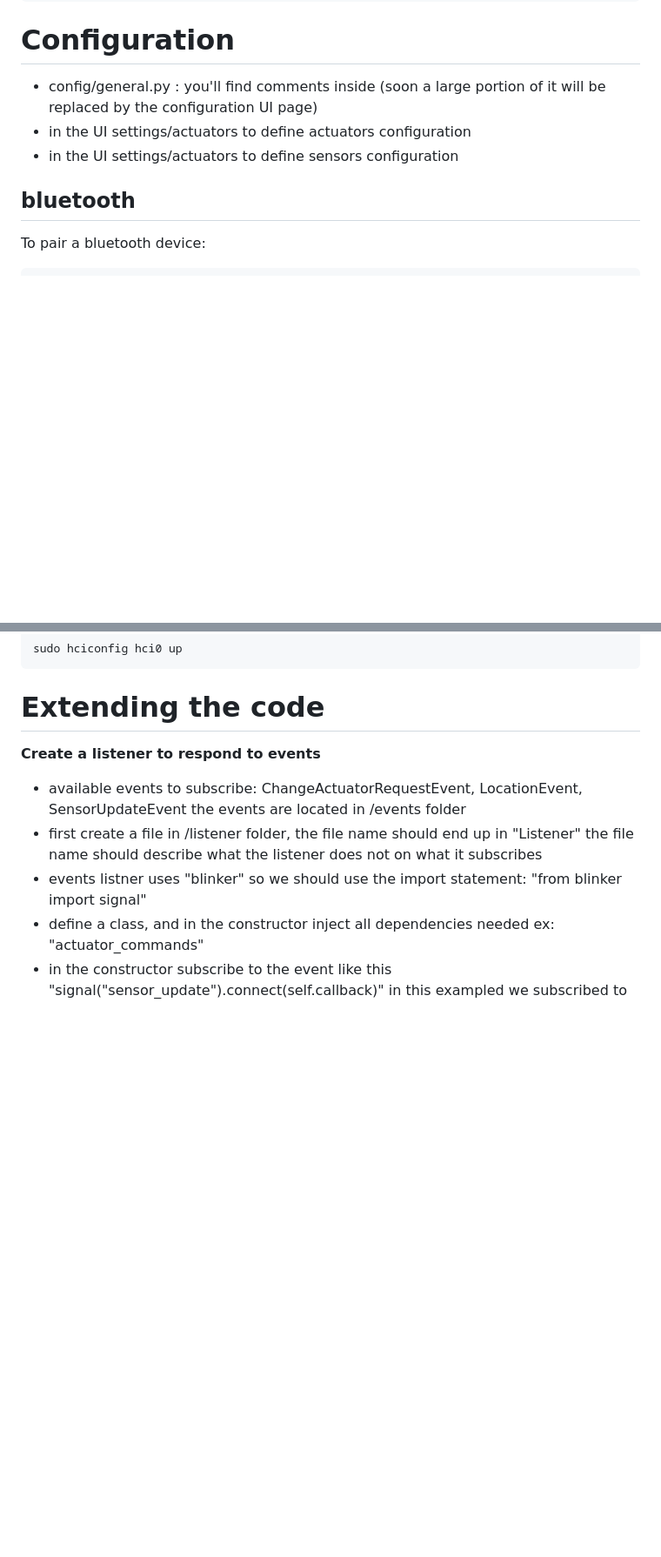
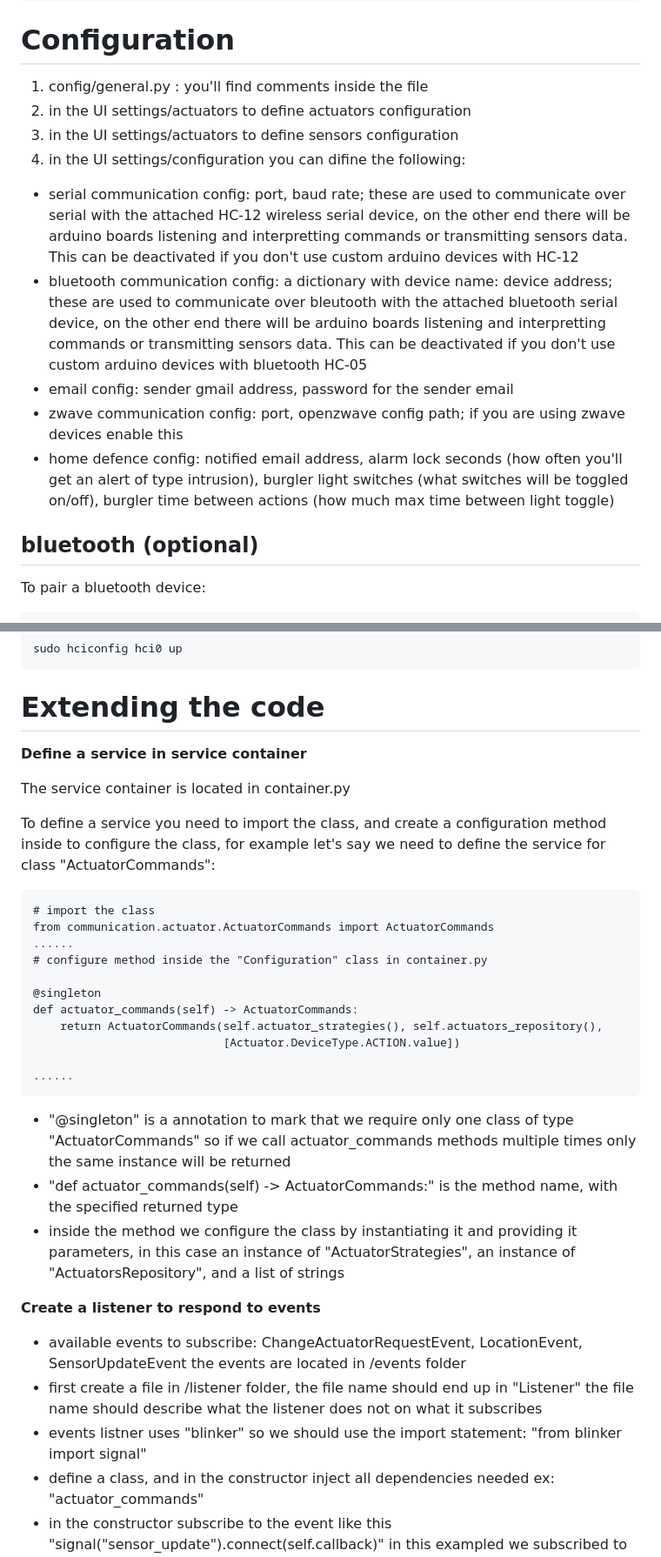
Before and after one commit to danionescu0/home-automation, a Markdown page: python-server/readme.md, 2 parts joined by grey strips. Shown: that part at 87% size. GitHub-like rendering; blank space fills up the shorter version.

`````diff
--- a/python-server/readme.md
+++ b/python-server/readme.md
@@ -73,11 +73,23 @@ python /home-automation_path/python-server/webserver.py
 
 # Configuration
 
-* config/general.py : you'll find comments inside (soon a large portion of it will be replaced by the configuration UI page)
-* in the UI settings/actuators to define actuators configuration
-* in the UI settings/actuators to define sensors configuration
+1) config/general.py : you'll find comments inside the file
+2) in the UI settings/actuators to define actuators configuration
+3) in the UI settings/actuators to define sensors configuration
+4) in the UI settings/configuration you can difine the following:
+- serial communication config: port, baud rate; these are used to communicate over serial with the attached HC-12
+wireless serial device, on the other end there will be arduino boards listening and interpretting commands or transmitting
+sensors data. This can be deactivated if you don't use custom arduino devices with HC-12
+- bluetooth communication config: a dictionary with device name: device address; these are used to communicate over bleutooth with the attached bluetooth
+serial device, on the other end there will be arduino boards listening and interpretting commands or transmitting
+sensors data. This can be deactivated if you don't use custom arduino devices with bluetooth HC-05
+- email config: sender gmail address, password for the sender email
+- zwave communication config: port, openzwave config path; if you are using zwave devices enable this
+- home defence config: notified email address, alarm lock seconds (how often you'll get an alert of type intrusion),
+burgler light switches (what switches will be toggled on/off), burgler time between actions (how much max time between light toggle)
 
-## bluetooth
+
+## bluetooth (optional)
 To pair a bluetooth device:
 ````
 bluetoothctl
@@ -105,6 +117,34 @@ sudo hciconfig hci0 up
 ````
 
 # Extending the code
+
+**Define a service in service container**
+
+The service container is located in container.py
+
+To define a service you need to import the class, and create a configuration method inside to configure the class,
+for example let's say we need to define the service for class "ActuatorCommands":
+
+````
+# import the class
+from communication.actuator.ActuatorCommands import ActuatorCommands
+......
+# configure method inside the "Configuration" class in container.py
+
+@singleton
+def actuator_commands(self) -> ActuatorCommands:
+    return ActuatorCommands(self.actuator_strategies(), self.actuators_repository(),
+                            [Actuator.DeviceType.ACTION.value])
+
+......
+````
+
+* "@singleton" is a annotation to mark that we require only one class of type "ActuatorCommands" so if we call actuator_commands
+methods multiple times only the same instance will be returned
+* "def actuator_commands(self) -> ActuatorCommands:" is the method name, with the specified returned type
+* inside the method we configure the class by instantiating it and providing it parameters, in this case an instance of
+"ActuatorStrategies", an instance of "ActuatorsRepository", and a list of strings
+
 
 **Create a listener to respond to events**
 
`````
Also changed, not shown: other parts of python-server/readme.md (+2 -1 lines), README.md (+20 -24 lines), screenshots/onepageapp/configuration.png.
